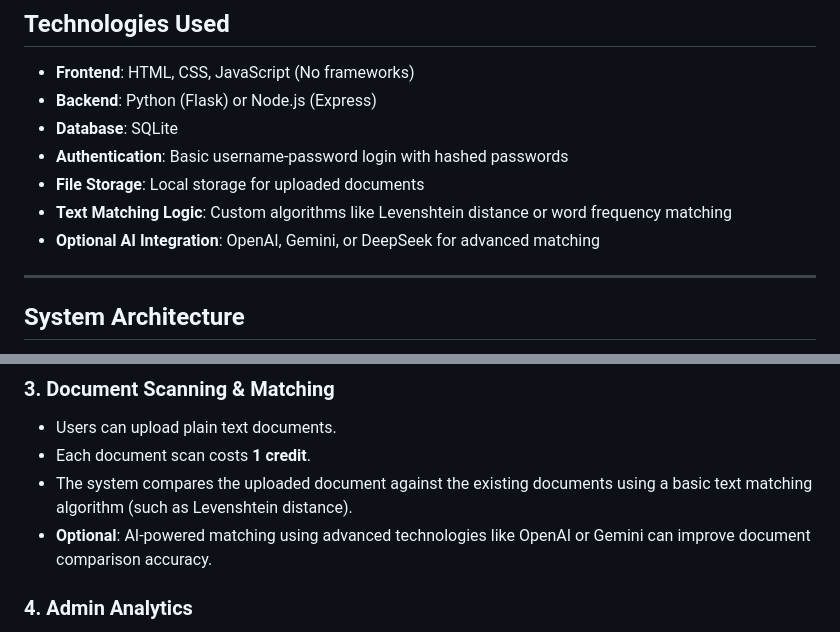
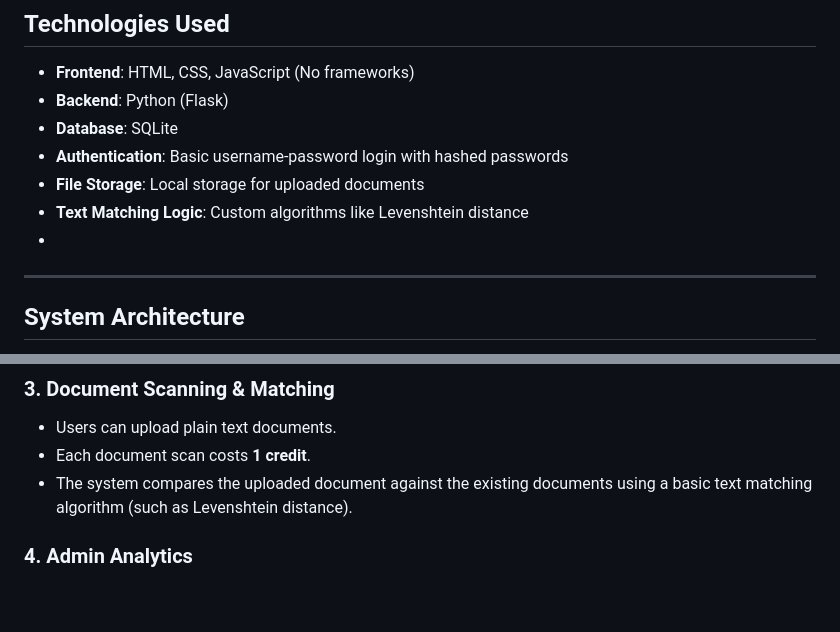
Before and after one commit to BARDAVAL-JAGADEESH/Document-Scanner-System, a Markdown page: README.md, 2 parts joined by grey strips. Drawn GitHub-style; blank space fills up the shorter version.

```diff
--- a/README.md
+++ b/README.md
@@ -33,12 +33,12 @@ Each user has **20 free scans every day**, but if they need more, they can ask t
 
 ## Technologies Used
 - **Frontend**: HTML, CSS, JavaScript (No frameworks)
-- **Backend**: Python (Flask) or Node.js (Express)
+- **Backend**: Python (Flask)
 - **Database**: SQLite
 - **Authentication**: Basic username-password login with hashed passwords
 - **File Storage**: Local storage for uploaded documents
-- **Text Matching Logic**: Custom algorithms like Levenshtein distance or word frequency matching
-- **Optional AI Integration**: OpenAI, Gemini, or DeepSeek for advanced matching
+- **Text Matching Logic**: Custom algorithms like Levenshtein distance
+-
 
 ---
 
@@ -89,7 +89,6 @@ The project is built with the following architecture:
 - Users can upload plain text documents.
 - Each document scan costs **1 credit**.
 - The system compares the uploaded document against the existing documents using a basic text matching algorithm (such as Levenshtein distance).
-- **Optional**: AI-powered matching using advanced technologies like OpenAI or Gemini can improve document comparison accuracy.
 
 ### 4. Admin Analytics
 - Admins have access to an analytics dashboard, where they can:
```
